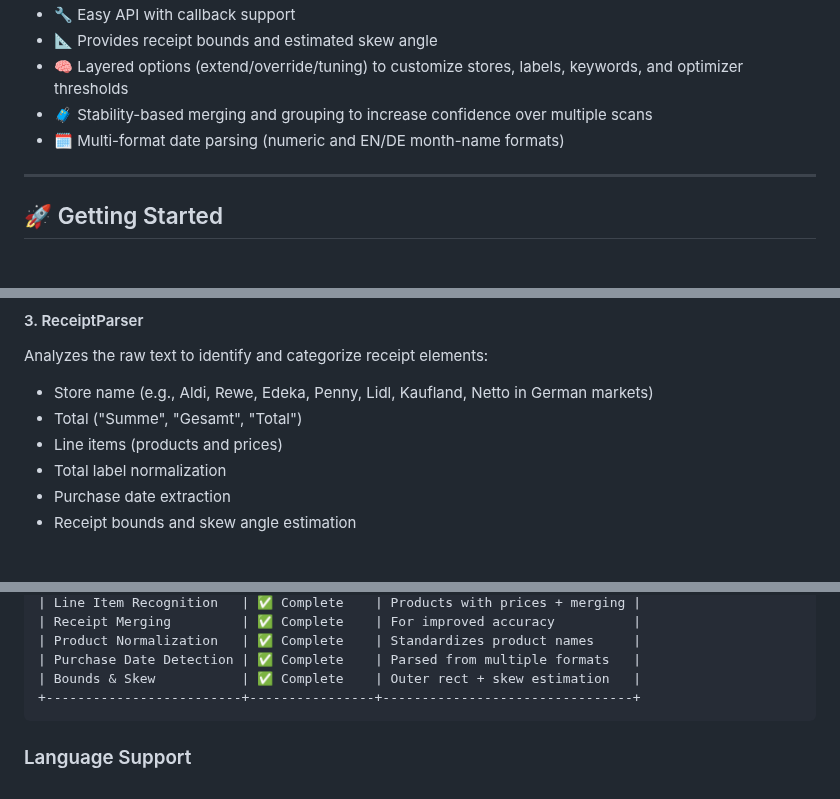
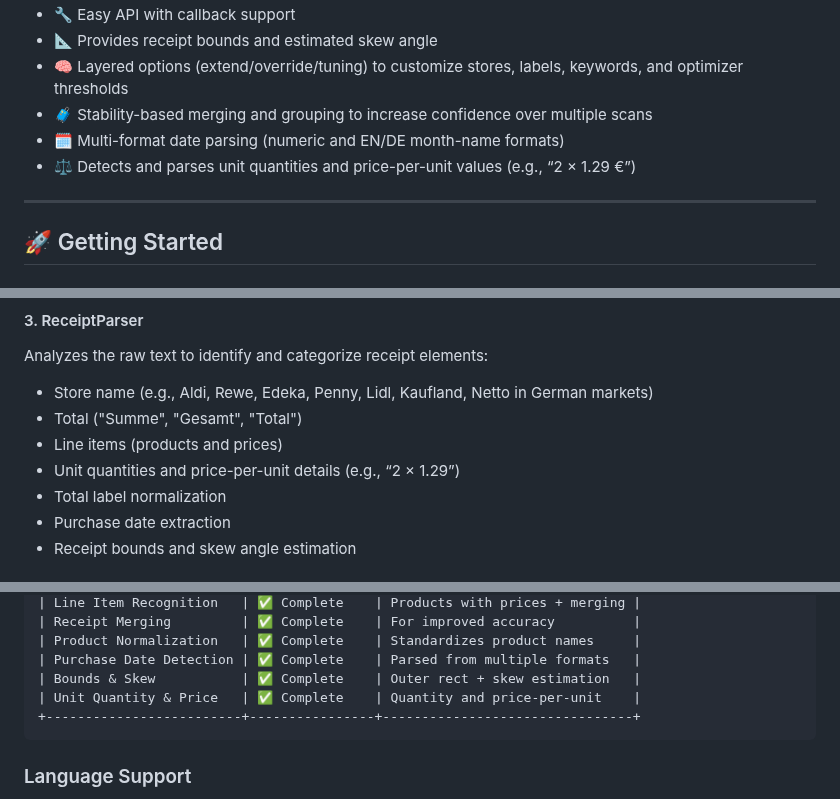
Before and after one commit to manfredbork/receipt_recognition, a Markdown page: README.md, 3 parts joined by grey strips. Drawn GitHub-style.

Commit message:
Updated unit information

````diff
--- a/README.md
+++ b/README.md
@@ -23,6 +23,7 @@ for building expense tracking apps, loyalty programs, or any system needing rece
 - 🧠 Layered options (extend/override/tuning) to customize stores, labels, keywords, and optimizer thresholds
 - 🧳 Stability-based merging and grouping to increase confidence over multiple scans
 - 🗓️ Multi-format date parsing (numeric and EN/DE month-name formats)
+- ⚖️ Detects and parses unit quantities and price-per-unit values (e.g., “2 × 1.29 €”)
 
 ---
 
@@ -284,6 +285,7 @@ Analyzes the raw text to identify and categorize receipt elements:
 - Store name (e.g., Aldi, Rewe, Edeka, Penny, Lidl, Kaufland, Netto in German markets)
 - Total ("Summe", "Gesamt", "Total")
 - Line items (products and prices)
+- Unit quantities and price-per-unit details (e.g., “2 × 1.29”)
 - Total label normalization
 - Purchase date extraction
 - Receipt bounds and skew angle estimation
@@ -337,6 +339,7 @@ The optimizer:
 | Product Normalization   | ✅ Complete    | Standardizes product names     |
 | Purchase Date Detection | ✅ Complete    | Parsed from multiple formats   |
 | Bounds & Skew           | ✅ Complete    | Outer rect + skew estimation   |
+| Unit Quantity & Price   | ✅ Complete    | Quantity and price-per-unit    |
 +-------------------------+----------------+--------------------------------+
 ```
 
````
